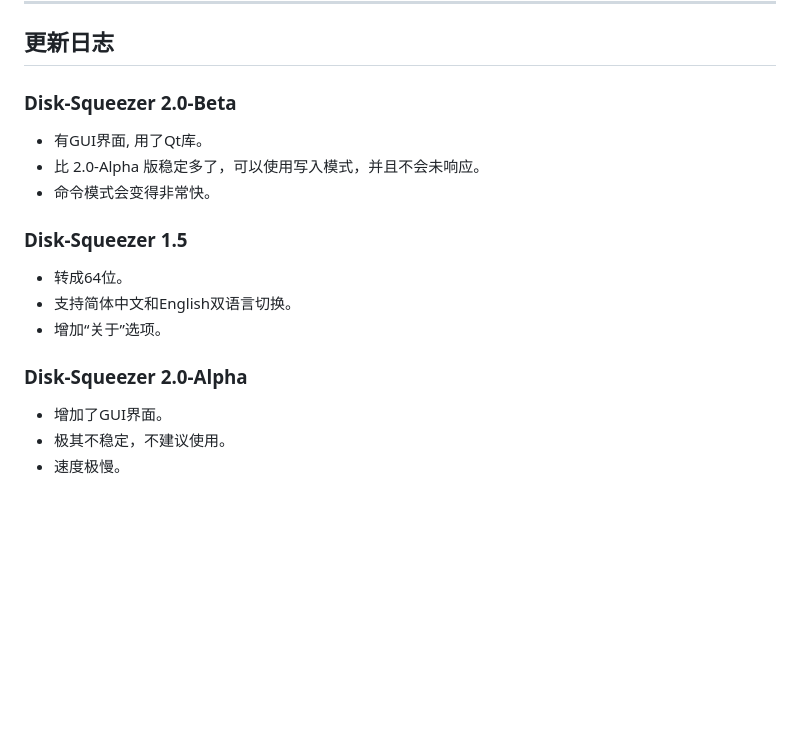
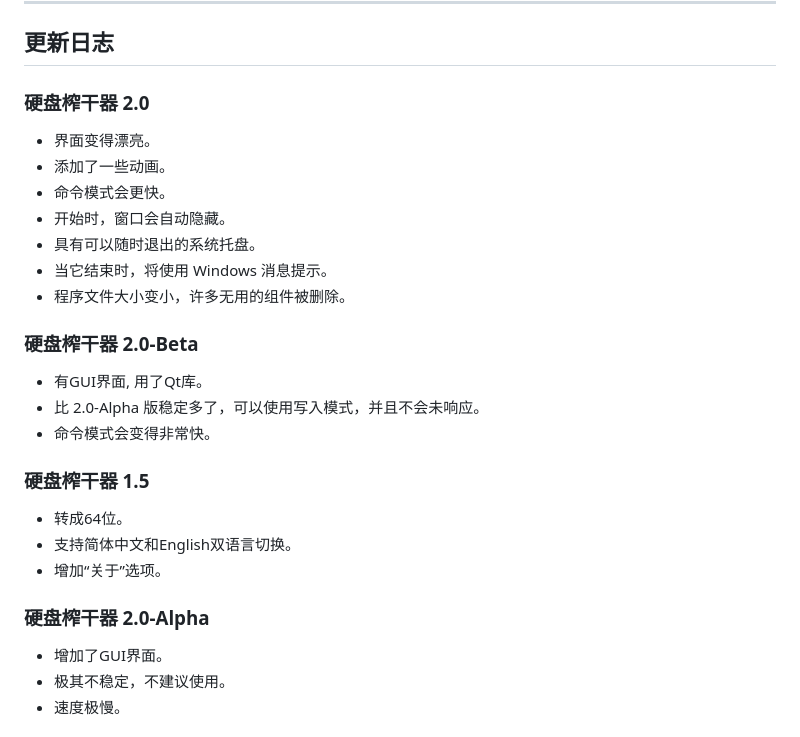
Before and after one commit to longlonger2022/Disk-Squeezer, a Markdown page: README.md, the part around the change. GitHub-like rendering; blank space fills up the shorter version.

```diff
--- a/README.md
+++ b/README.md
@@ -83,17 +83,27 @@ Welcome to my Bilibili homepage: [龙ger_longer](https://space.bilibili.com/3493
 
 ## 更新日志
 
-### Disk-Squeezer 2.0-Beta
+### 硬盘榨干器 2.0
+
+- 界面变得漂亮。
+- 添加了一些动画。
+- 命令模式会更快。
+- 开始时，窗口会自动隐藏。
+- 具有可以随时退出的系统托盘。
+- 当它结束时，将使用 Windows 消息提示。
+- 程序文件大小变小，许多无用的组件被删除。
+
+### 硬盘榨干器 2.0-Beta
 - 有GUI界面, 用了Qt库。
 - 比 2.0-Alpha 版稳定多了，可以使用写入模式，并且不会未响应。
 - 命令模式会变得非常快。
 
-### Disk-Squeezer 1.5
+### 硬盘榨干器 1.5
 - 转成64位。
 - 支持简体中文和English双语言切换。
 - 增加“关于”选项。
 
-### Disk-Squeezer 2.0-Alpha
+### 硬盘榨干器 2.0-Alpha
 - 增加了GUI界面。
 - 极其不稳定，不建议使用。
 - 速度极慢。
```
